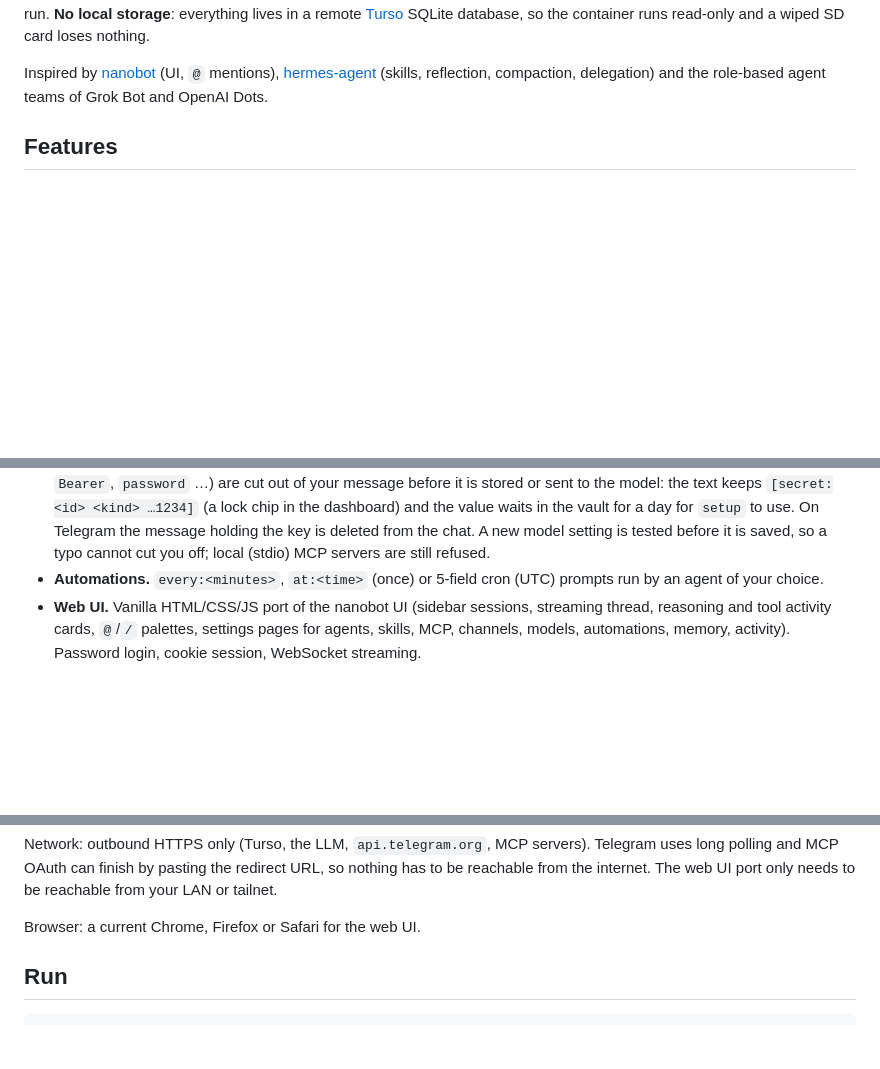
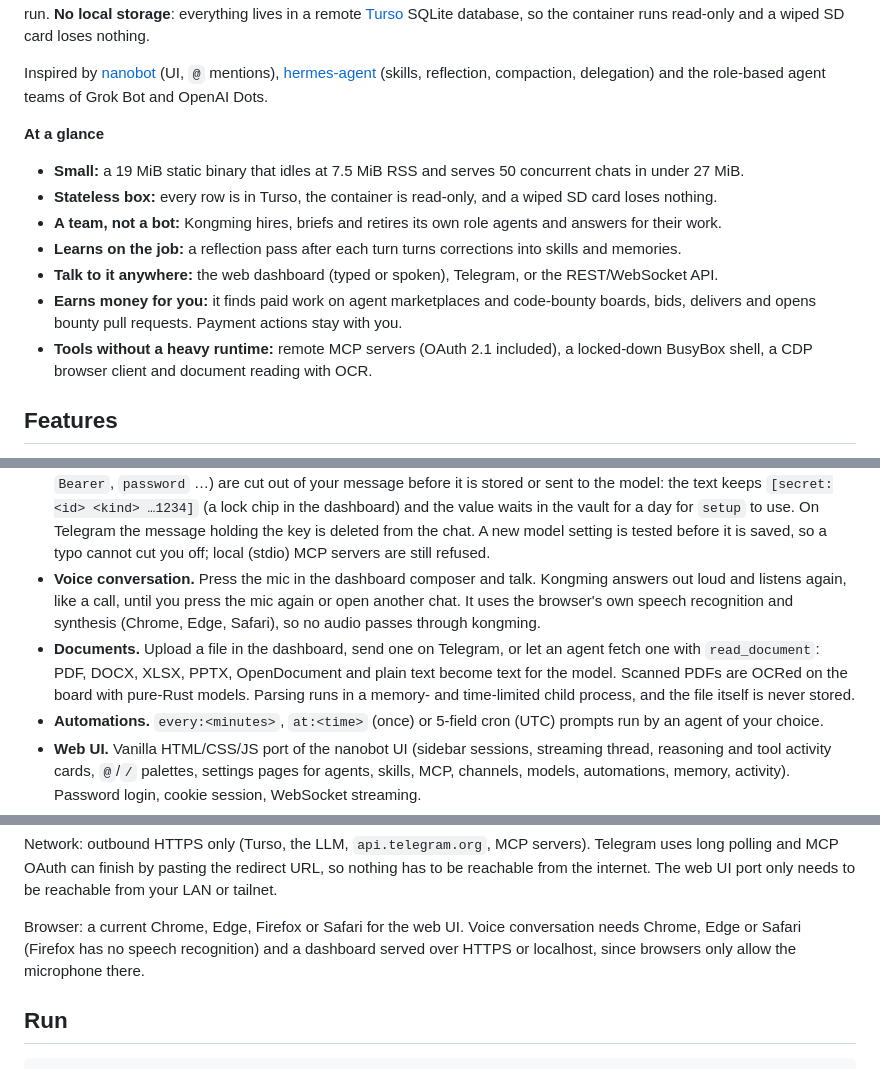
Before and after one commit to sudtanj/kongming, a Markdown page: README.md, 3 parts joined by grey strips. GitHub-like rendering; blank space fills up the shorter version.

Commit message:
README: at-a-glance highlights, badges, voice, documents, earnings autonomy
Co-Authored-By: Claude Opus 5.5 <noreply@anthropic.com>

```diff
--- a/README.md
+++ b/README.md
@@ -7,6 +15,16 @@
 A small, self-improving agentic AI daemon that fits on an Orange Pi Zero 3 (1 GB RAM). One small Rust binary, a nanobot-style web UI, Telegram, remote MCP tools, a team of agents with roles, and skills + memory that the agents refine while they run. **No local storage**: everything lives in a remote [Turso](https://turso.tech) SQLite database, so the container runs read-only and a wiped SD card loses nothing.
 
 Inspired by [nanobot](https://github.com/HKUDS/nanobot) (UI, `@` mentions), [hermes-agent](https://github.com/NousResearch/hermes-agent) (skills, reflection, compaction, delegation) and the role-based agent teams of Grok Bot and OpenAI Dots.
+
+**At a glance**
+
+- **Small:** a 19 MiB static binary that idles at 7.5 MiB RSS and serves 50 concurrent chats in under 27 MiB.
+- **Stateless box:** every row is in Turso, the container is read-only, and a wiped SD card loses nothing.
+- **A team, not a bot:** Kongming hires, briefs and retires its own role agents and answers for their work.
+- **Learns on the job:** a reflection pass after each turn turns corrections into skills and memories.
+- **Talk to it anywhere:** the web dashboard (typed or spoken), Telegram, or the REST/WebSocket API.
+- **Earns money for you:** it finds paid work on agent marketplaces and code-bounty boards, bids, delivers and opens bounty pull requests. Payment actions stay with you.
+- **Tools without a heavy runtime:** remote MCP servers (OAuth 2.1 included), a locked-down BusyBox shell, a CDP browser client and document reading with OCR.
 
 ## Features
 
@@ -24,4 +42,6 @@ Inspired by [nanobot](https://github.com/HKUDS/nanobot) (UI, `@` mentions), [her
 - **Paste it, Kongming sets it up.** Paste a model provider key, a Telegram bot token, an MCP config (`{"mcpServers": …}`) or server URL, a paid-work site key, or a SKILL.md (or a link to one) into a chat, and Kongming configures it with its `setup` tool through the same code as the Settings pages, then says what changed. Keys and tokens (Anthropic, OpenAI-style `sk-…`, OpenRouter, Google, GitHub, Slack, Telegram bot tokens, and anything after `key:`, `token=`, `Bearer`, `password` …) are cut out of your message before it is stored or sent to the model: the text keeps `[secret:<id> <kind> …1234]` (a lock chip in the dashboard) and the value waits in the vault for a day for `setup` to use. On Telegram the message holding the key is deleted from the chat. A new model setting is tested before it is saved, so a typo cannot cut you off; local (stdio) MCP servers are still refused.
+- **Voice conversation.** Press the mic in the dashboard composer and talk. Kongming answers out loud and listens again, like a call, until you press the mic again or open another chat. It uses the browser's own speech recognition and synthesis (Chrome, Edge, Safari), so no audio passes through kongming.
+- **Documents.** Upload a file in the dashboard, send one on Telegram, or let an agent fetch one with `read_document`: PDF, DOCX, XLSX, PPTX, OpenDocument and plain text become text for the model. Scanned PDFs are OCRed on the board with pure-Rust models. Parsing runs in a memory- and time-limited child process, and the file itself is never stored.
 - **Automations.** `every:<minutes>`, `at:<time>` (once) or 5-field cron (UTC) prompts run by an agent of your choice.
 - **Web UI.** Vanilla HTML/CSS/JS port of the nanobot UI (sidebar sessions, streaming thread, reasoning and tool activity cards, `@`/`/` palettes, settings pages for agents, skills, MCP, channels, models, automations, memory, activity). Password login, cookie session, WebSocket streaming.
 - **Providers.** Any OpenAI-compatible chat-completions endpoint (OpenAI, OpenRouter, zilong-router, Ollama, vLLM) or the Anthropic Messages API (adaptive thinking, prompt caching).
@@ -57,7 +77,7 @@ External services:
 
 Network: outbound HTTPS only (Turso, the LLM, `api.telegram.org`, MCP servers). Telegram uses long polling and MCP OAuth can finish by pasting the redirect URL, so nothing has to be reachable from the internet. The web UI port only needs to be reachable from your LAN or tailnet.
 
-Browser: a current Chrome, Firefox or Safari for the web UI.
+Browser: a current Chrome, Edge, Firefox or Safari for the web UI. Voice conversation needs Chrome, Edge or Safari (Firefox has no speech recognition) and a dashboard served over HTTPS or localhost, since browsers only allow the microphone there.
 
 ## Run
 
```
Also changed, not shown: other parts of README.md (+9 -1 lines).
